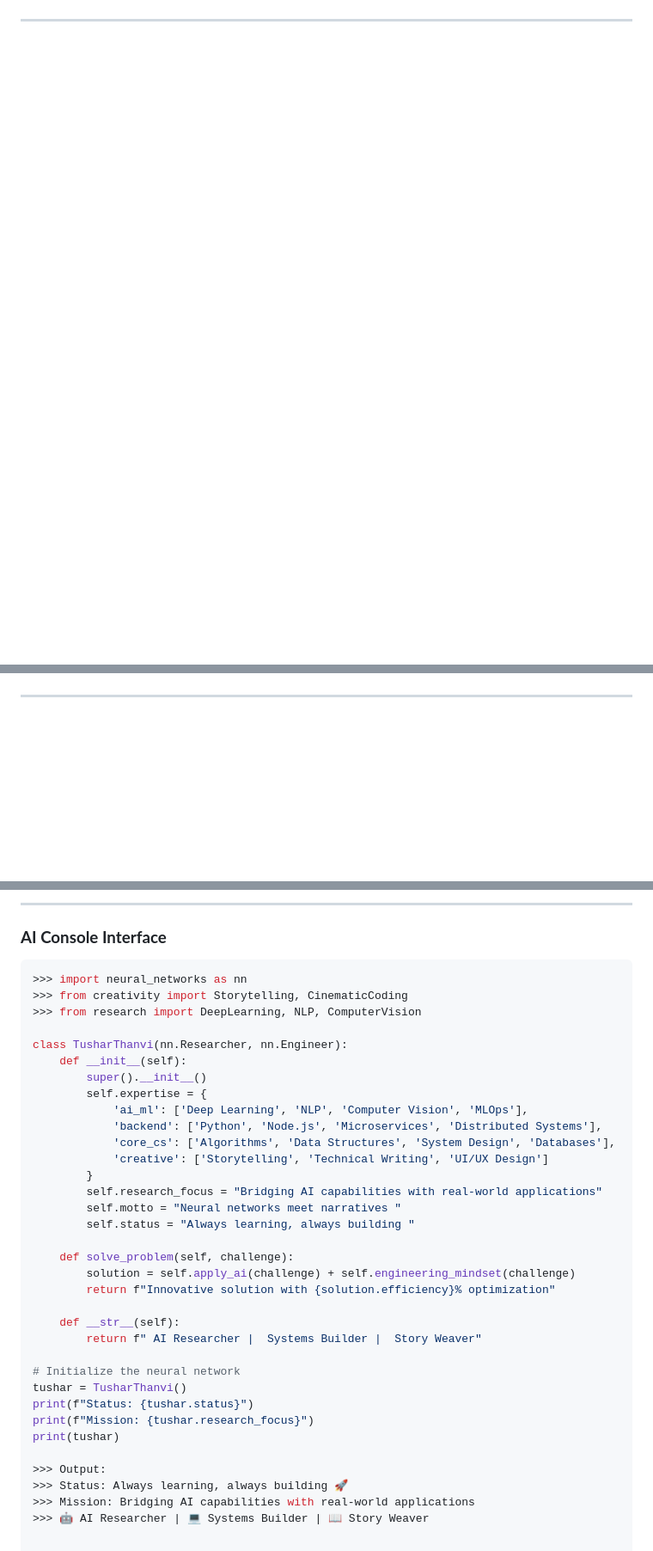
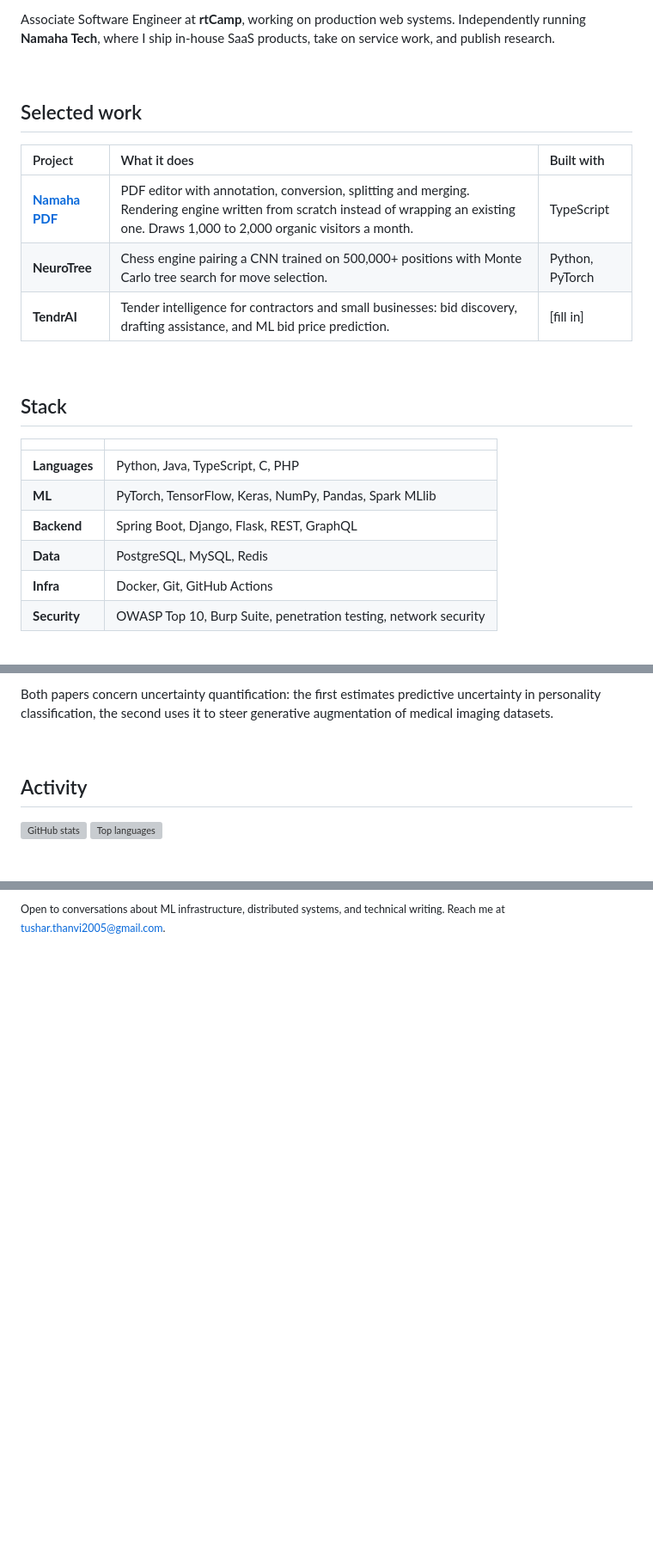
Before and after one commit to TusharThanvi1990/TusharThanvi1990, a Markdown page: README.md, 3 parts joined by grey strips. Shown at 86% size. GitHub-like rendering; blank space fills up the shorter version; grey boxes are pictures that could not be loaded.

Commit message:
Revise README content and structure
Updated personal information and project details in README.

````diff
--- a/README.md
+++ b/README.md
@@ -16 +20,35 @@
 
+Associate Software Engineer at **rtCamp**, working on production web systems.
+Independently running **Namaha Tech**, where I ship in-house SaaS products,
+take on service work, and publish research.
+
+<!-- Edit the three lines above. Keep it to three sentences; a "currently"
+     section that runs long stops being current. -->
+
+<br>
+
+## Selected work
+
+| Project | What it does | Built with |
+| :--- | :--- | :--- |
+| **[Namaha PDF](https://pdf.namahatech.com/)** | PDF editor with annotation, conversion, splitting and merging. Rendering engine written from scratch instead of wrapping an existing one. Draws 1,000 to 2,000 organic visitors a month. | TypeScript |
+| **NeuroTree** | Chess engine pairing a CNN trained on 500,000+ positions with Monte Carlo tree search for move selection. | Python, PyTorch |
+| **TendrAI** | Tender intelligence for contractors and small businesses: bid discovery, drafting assistance, and ML bid price prediction. | [fill in] |
+
+<!-- Pin these same repos on your profile so the table and the pins agree.
+     Drop the TendrAI row if it is not public yet. A row a reader cannot
+     click is worse than no row. -->
+
+<br>
+
+## Stack
+
+| | |
+| :--- | :--- |
+| **Languages** | Python, Java, TypeScript, C, PHP |
+| **ML** | PyTorch, TensorFlow, Keras, NumPy, Pandas, Spark MLlib |
+| **Backend** | Spring Boot, Django, Flask, REST, GraphQL |
+| **Data** | PostgreSQL, MySQL, Redis |
+| **Infra** | Docker, Git, GitHub Actions |
+| **Security** | OWASP Top 10, Burp Suite, penetration testing, network security |
+
@@ -16,0 +69,17 @@
+<!-- The cards are images, so nothing inside them is clickable. The badge
+     under each card is the real link. When UQ-Fusion goes live, turn its
+     badge into a link and update the meta line inside the SVG. -->
+
+Both papers concern uncertainty quantification: the first estimates predictive
+uncertainty in personality classification, the second uses it to steer generative
+augmentation of medical imaging datasets.
+
+<br>
+
+## Activity
+
+<p>
+  <img src="https://github-readme-stats.vercel.app/api?username=TusharThanvi1990&show_icons=true&hide_border=true&bg_color=00000000&title_color=6b7280&icon_color=6b7280&text_color=6b7280&hide=issues&hide_rank=true" height="150" alt="GitHub stats">
+  <img src="https://github-readme-stats.vercel.app/api/top-langs/?username=TusharThanvi1990&layout=compact&hide_border=true&bg_color=00000000&title_color=6b7280&text_color=6b7280&langs_count=6" height="150" alt="Top languages">
+</p>
+
@@ -96,39 +90,2 @@
----
-
-###  **AI Console Interface**
-
-```python
->>> import neural_networks as nn
->>> from creativity import Storytelling, CinematicCoding
->>> from research import DeepLearning, NLP, ComputerVision
-
-class TusharThanvi(nn.Researcher, nn.Engineer):
-    def __init__(self):
-        super().__init__()
-        self.expertise = {
-            'ai_ml': ['Deep Learning', 'NLP', 'Computer Vision', 'MLOps'],
-            'backend': ['Python', 'Node.js', 'Microservices', 'Distributed Systems'],
-            'core_cs': ['Algorithms', 'Data Structures', 'System Design', 'Databases'],
-            'creative': ['Storytelling', 'Technical Writing', 'UI/UX Design']
-        }
-        self.research_focus = "Bridging AI capabilities with real-world applications"
-        self.motto = "Neural networks meet narratives "
-        self.status = "Always learning, always building "
-
-    def solve_problem(self, challenge):
-        solution = self.apply_ai(challenge) + self.engineering_mindset(challenge)
-        return f"Innovative solution with {solution.efficiency}% optimization"
-
-    def __str__(self):
-        return f" AI Researcher |  Systems Builder |  Story Weaver"
-
-# Initialize the neural network
-tushar = TusharThanvi()
-print(f"Status: {tushar.status}")
-print(f"Mission: {tushar.research_focus}")
-print(tushar)
-
->>> Output:
->>> Status: Always learning, always building 🚀
->>> Mission: Bridging AI capabilities with real-world applications
->>> 🤖 AI Researcher | 💻 Systems Builder | 📖 Story Weaver
+<sub>Open to conversations about ML infrastructure, distributed systems, and
+technical writing. Reach me at tushar.thanvi2005@gmail.com.</sub>
````
Also changed, not shown: other parts of README.md (+28 -85 lines).
